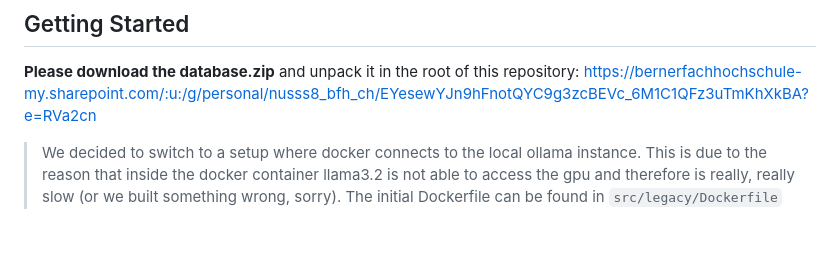
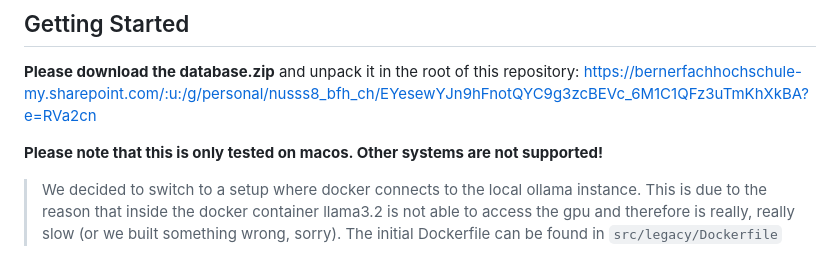
Before and after one commit to samuelnbaumer/sai3-fs2025, a Markdown page: README.md, the part around the change. Drawn GitHub-style; blank space fills up the shorter version.

```diff
--- a/README.md
+++ b/README.md
@@ -39,6 +39,9 @@ Pro-Tip: Please assign sufficient processing power to your docker engine as it c
 
 ## Getting Started
 **Please download the database.zip** and unpack it in the root of this repository: https://bernerfachhochschule-my.sharepoint.com/:u:/g/personal/nusss8_bfh_ch/EYesewYJn9hFnotQYC9g3zcBEVc_6M1C1QFz3uTmKhXkBA?e=RVa2cn
+
+**Please note that this is only tested on macos. Other systems are not supported!**
+
 
 > We decided to switch to a setup where docker connects to the local ollama instance. This is due to the reason that inside the docker container llama3.2 is not able to access the gpu and therefore is really, really slow (or we built something wrong, sorry). The initial Dockerfile can be found in `src/legacy/Dockerfile`
 
```
